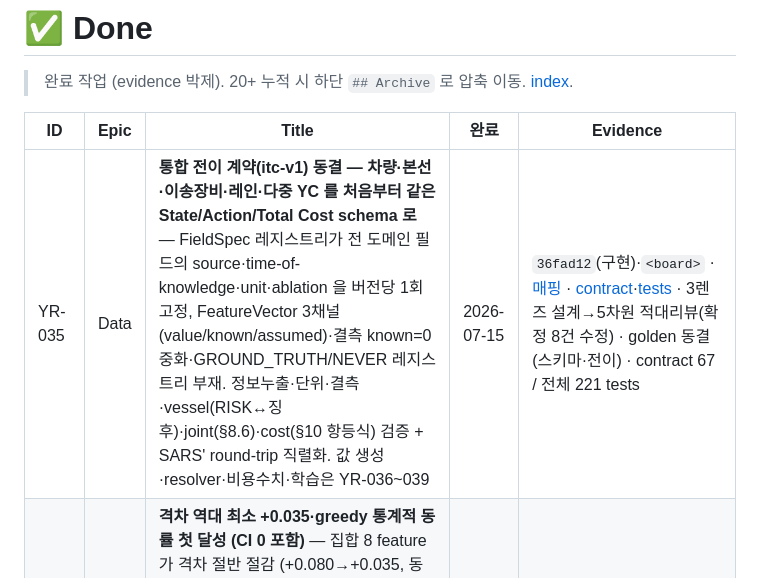
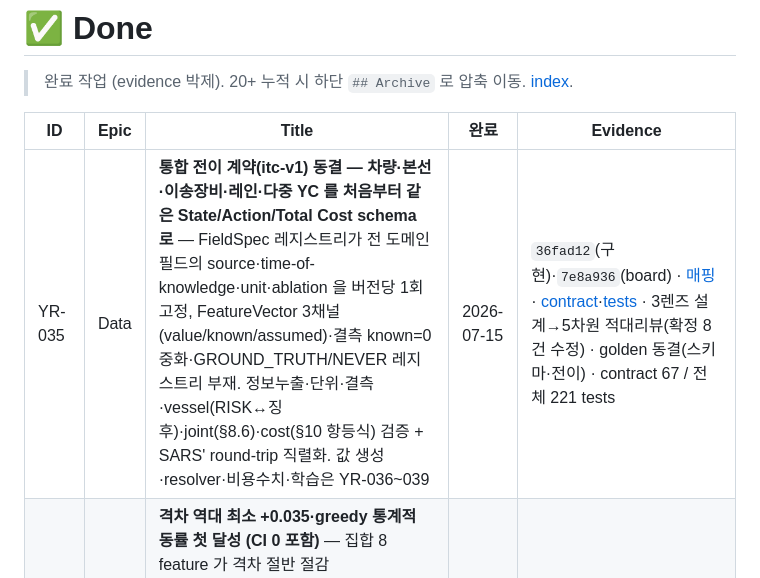
Before and after one commit to bbageon/port-schedule-optimization, a Markdown page: .claude/Dashboard/done.md, the part around the change. Drawn GitHub-style.

Commit message:
board: YR-035 evidence 해시 박제 (board commit)
Co-Authored-By: Claude Opus 4.8 (1M context) <noreply@anthropic.com>

```diff
--- a/.claude/Dashboard/done.md
+++ b/.claude/Dashboard/done.md
@@ -4,7 +4,7 @@
 
 | ID | Epic | Title | 완료 | Evidence |
 |---|---|---|---|---|
-| YR-035 | Data | **통합 전이 계약(itc-v1) 동결 — 차량·본선·이송장비·레인·다중 YC 를 처음부터 같은 State/Action/Total Cost schema 로** — FieldSpec 레지스트리가 전 도메인 필드의 source·time-of-knowledge·unit·ablation 을 버전당 1회 고정, FeatureVector 3채널(value/known/assumed)·결측 known=0 중화·GROUND_TRUTH/NEVER 레지스트리 부재. 정보누출·단위·결측·vessel(RISK↔징후)·joint(§8.6)·cost(§10 항등식) 검증 + SARS' round-trip 직렬화. 값 생성·resolver·비용수치·학습은 YR-036~039 | 2026-07-15 | `36fad12`(구현)·`<board>` · [매핑](../docs/YR-035-통합계약-매핑.md) · [contract](../../src/yard_rl/contract/)·[tests](../../tests/contract/) · 3렌즈 설계→5차원 적대리뷰(확정 8건 수정) · golden 동결(스키마·전이) · contract 67 / 전체 221 tests |
+| YR-035 | Data | **통합 전이 계약(itc-v1) 동결 — 차량·본선·이송장비·레인·다중 YC 를 처음부터 같은 State/Action/Total Cost schema 로** — FieldSpec 레지스트리가 전 도메인 필드의 source·time-of-knowledge·unit·ablation 을 버전당 1회 고정, FeatureVector 3채널(value/known/assumed)·결측 known=0 중화·GROUND_TRUTH/NEVER 레지스트리 부재. 정보누출·단위·결측·vessel(RISK↔징후)·joint(§8.6)·cost(§10 항등식) 검증 + SARS' round-trip 직렬화. 값 생성·resolver·비용수치·학습은 YR-036~039 | 2026-07-15 | `36fad12`(구현)·`7e8a936`(board) · [매핑](../docs/YR-035-통합계약-매핑.md) · [contract](../../src/yard_rl/contract/)·[tests](../../tests/contract/) · 3렌즈 설계→5차원 적대리뷰(확정 8건 수정) · golden 동결(스키마·전이) · contract 67 / 전체 221 tests |
 | YR-012-c | RL | **격차 역대 최소 +0.035·greedy 통계적 동률 첫 달성 (CI 0 포함)** — 집합 8 feature 가 격차 절반 절감 (+0.080→+0.035, 동일 test 에서 YR-012[14]는 여전히 유의열세). p95 둘 다 greedy 초과 개선·guardrail 4/4. 단 형식 승리 미달 (CI 상한 +0.105>0) — H-A 처방 방향 입증. 잔여 문턱 = online 진동·선택 winner's curse(YR-032)·검정력 (구조는 H-B 기각대로 불변) | 2026-07-15 | `8c9c08e`(구현·사전등록·5차원 적대리뷰)·`7928662`(결과) · [report](../../outputs/reports/residual_setfeat_hjnc/setfeat_report.md) · [사전등록+결과](../docs/strategy-history/2026-07-15-YR-012-c-setfeat-prereg.md) · 155 tests |
 | YR-034 | Infra | **최종 통합전략 기준 Dashboard 재기준화 완료** — 단일 통합 State·Action·Total Cost 정책으로 전환하고 YR-035~039·YR-013·YR-014 의존순서, ID 교정, 폐기·archive 이력까지 정리 | 2026-07-15 | `c4bdf6f` · [최종전략](../docs/부산항_레인_다중야드크레인_협조최적화_강화학습_최종전략.md) · [결정 이력](../docs/strategy-history/2026-07-15-YR-034-final-integrated-strategy-pivot.md) |
 | YR-031-b | Exp | **H-A 지지 (AUC 0.852)·H-B 기각 (쌍별 0.993, 집합이득 0) — 이탈의 정체는 근소 동급 작업의 미세 스왑 (anti-SPT 90%·service 차이 중앙값 +9.5초)** — 신호 운반체는 현 Δ-net 이 못 보는 집합 맥락 feature (svc_mean·짧은작업비율·반출비율·svc_max). 후보 독립 argmin 골격은 충분 — 부족한 건 입력 정보 → YR-012-c (14→22 feature) | 2026-07-15 | `887f9cb`(구현·사전등록)·`7959798`(콘솔 fix)·`824e9e7`(결과) · [report](../../outputs/reports/oracle_pattern_hjnc/oracle_pattern_report.md) · [사전등록+결과](../docs/strategy-history/2026-07-15-YR-031-b-oracle-pattern-prereg.md) · 148 tests |
```
